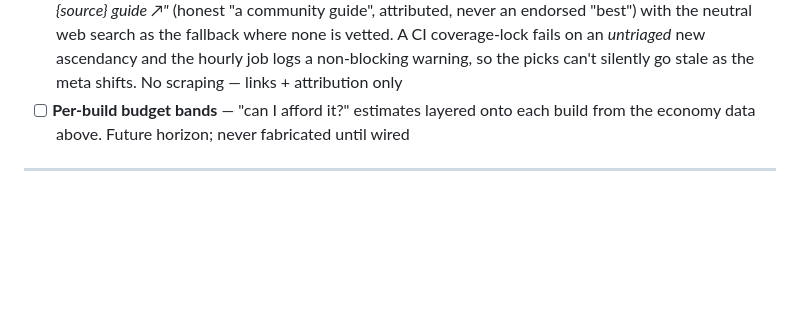
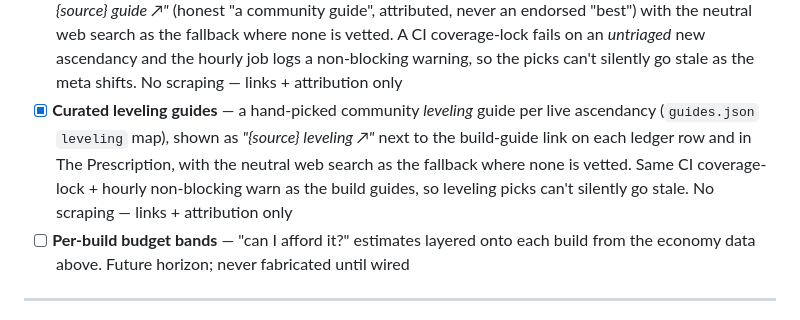
Before and after one commit to luther-rotmg/Tincture, a Markdown page: README.md, the part around the change. Drawn GitHub-style; blank space fills up the shorter version.

Commit message:
docs: document the curated leveling-guides feature in README

```diff
--- a/README.md
+++ b/README.md
@@ -153,6 +153,7 @@ Run `python scripts/distill.py --probe` to see exactly what it returns.
 - [x] Guide pointers — a "find a guide" link on the headline and every ledger row opens a neutral, patch-specific web search for that ascendancy's community guides (honest search, not an endorsed "best guide")
 - [x] **The Exchange** — a live currency reference from poe.ninja's PoE 2 economy data: the most-traded currencies valued in Exalted Orbs with their 7-day movement, in The Assay (`economy.json`, refreshed hourly). The overview endpoint needs the `exchange/` path segment and the league *display* name — cracked and wired
 - [x] **Curated build guides** — a hand-picked community guide per live ascendancy (`guides.json`), shown as *"{source} guide ↗"* (honest "a community guide", attributed, never an endorsed "best") with the neutral web search as the fallback where none is vetted. A CI coverage-lock fails on an *untriaged* new ascendancy and the hourly job logs a non-blocking warning, so the picks can't silently go stale as the meta shifts. No scraping — links + attribution only
+- [x] **Curated leveling guides** — a hand-picked community *leveling* guide per live ascendancy (`guides.json` `leveling` map), shown as *"{source} leveling ↗"* next to the build-guide link on each ledger row and in The Prescription, with the neutral web search as the fallback where none is vetted. Same CI coverage-lock + hourly non-blocking warn as the build guides, so leveling picks can't silently go stale. No scraping — links + attribution only
 - [ ] **Per-build budget bands** — "can I afford it?" estimates layered onto each build from the economy data above. Future horizon; never fabricated until wired
 
 ---
```
